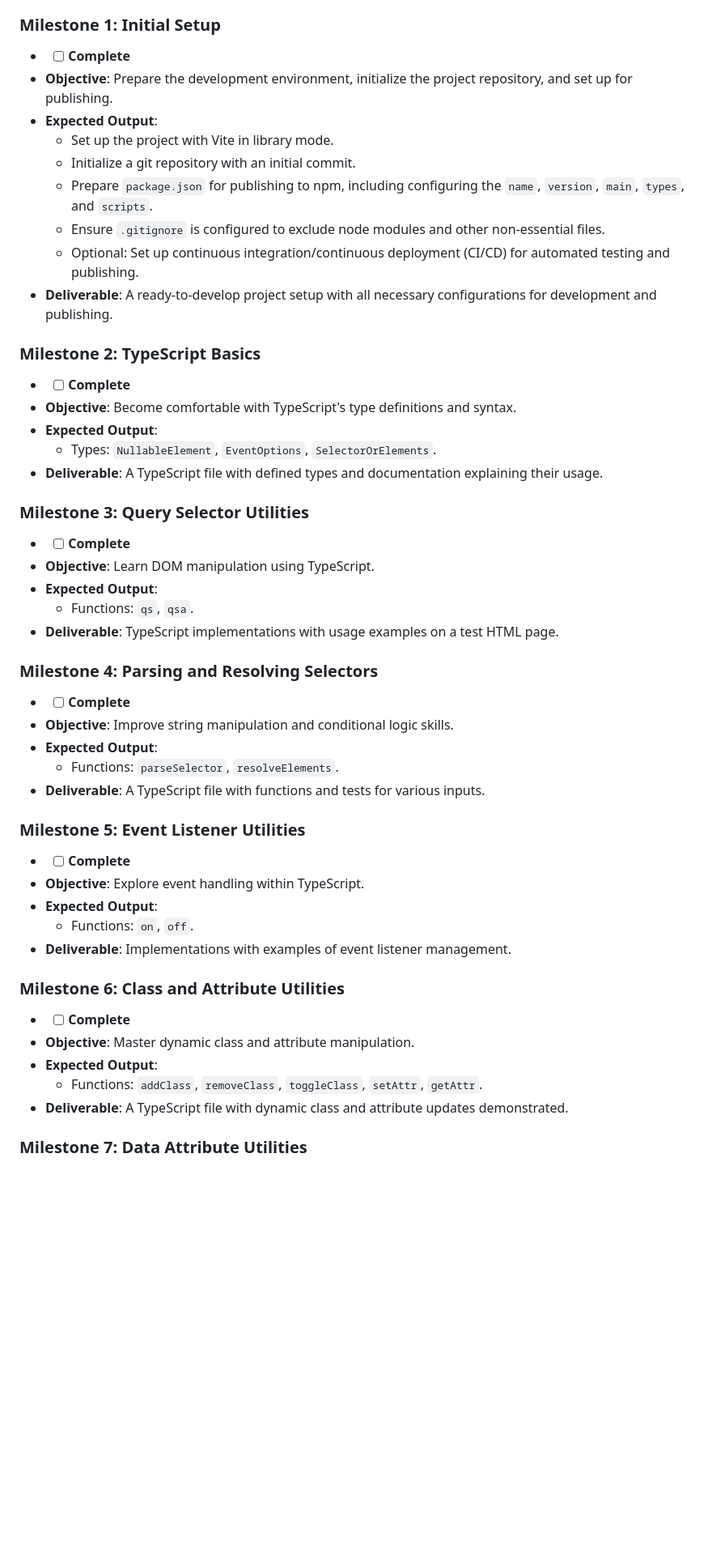
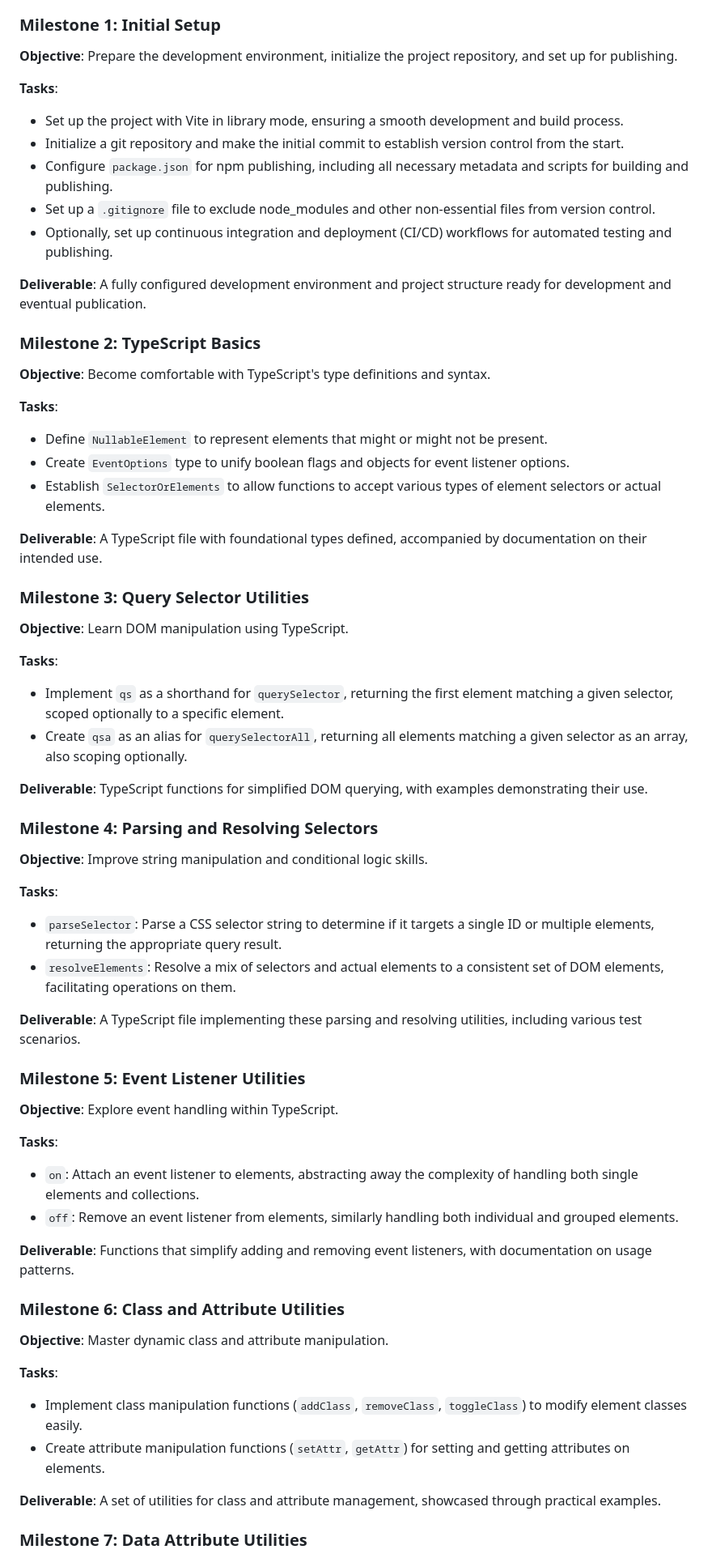
Before and after one commit to blazeshomida/ts-dom, a Markdown page: PROJECT_PLAN.md, the part around one of its changes. Shown at 81% size. Rendered like a GitHub page; blank space fills up the shorter version.

```diff
--- a/PROJECT_PLAN.md
+++ b/PROJECT_PLAN.md
@@ -6,55 +6,73 @@ Develop a TypeScript library offering utility functions for DOM manipulation and
 
 ### Milestone 1: Initial Setup
 
-- - [ ] **Complete**
-- **Objective**: Prepare the development environment, initialize the project repository, and set up for publishing.
-- **Expected Output**:
-  - Set up the project with Vite in library mode.
-  - Initialize a git repository with an initial commit.
-  - Prepare `package.json` for publishing to npm, including configuring the `name`, `version`, `main`, `types`, and `scripts`.
-  - Ensure `.gitignore` is configured to exclude node modules and other non-essential files.
-  - Optional: Set up continuous integration/continuous deployment (CI/CD) for automated testing and publishing.
-- **Deliverable**: A ready-to-develop project setup with all necessary configurations for development and publishing.
+**Objective**: Prepare the development environment, initialize the project repository, and set up for publishing.
+
+**Tasks**:
+
+- Set up the project with Vite in library mode, ensuring a smooth development and build process.
+- Initialize a git repository and make the initial commit to establish version control from the start.
+- Configure `package.json` for npm publishing, including all necessary metadata and scripts for building and publishing.
+- Set up a `.gitignore` file to exclude node_modules and other non-essential files from version control.
+- Optionally, set up continuous integration and deployment (CI/CD) workflows for automated testing and publishing.
+
+**Deliverable**: A fully configured development environment and project structure ready for development and eventual publication.
 
 ### Milestone 2: TypeScript Basics
 
-- - [ ] **Complete**
-- **Objective**: Become comfortable with TypeScript's type definitions and syntax.
-- **Expected Output**:
-  - Types: `NullableElement`, `EventOptions`, `SelectorOrElements`.
-- **Deliverable**: A TypeScript file with defined types and documentation explaining their usage.
+**Objective**: Become comfortable with TypeScript's type definitions and syntax.
+
+**Tasks**:
+
+- Define `NullableElement` to represent elements that might or might not be present.
+- Create `EventOptions` type to unify boolean flags and objects for event listener options.
+- Establish `SelectorOrElements` to allow functions to accept various types of element selectors or actual elements.
+
+**Deliverable**: A TypeScript file with foundational types defined, accompanied by documentation on their intended use.
 
 ### Milestone 3: Query Selector Utilities
 
-- - [ ] **Complete**
-- **Objective**: Learn DOM manipulation using TypeScript.
-- **Expected Output**:
-  - Functions: `qs`, `qsa`.
-- **Deliverable**: TypeScript implementations with usage examples on a test HTML page.
+**Objective**: Learn DOM manipulation using TypeScript.
+
+**Tasks**:
+
+- Implement `qs` as a shorthand for `querySelector`, returning the first element matching a given selector, scoped optionally to a specific element.
+- Create `qsa` as an alias for `querySelectorAll`, returning all elements matching a given selector as an array, also scoping optionally.
+
+**Deliverable**: TypeScript functions for simplified DOM querying, with examples demonstrating their use.
 
 ### Milestone 4: Parsing and Resolving Selectors
 
-- - [ ] **Complete**
-- **Objective**: Improve string manipulation and conditional logic skills.
-- **Expected Output**:
-  - Functions: `parseSelector`, `resolveElements`.
-- **Deliverable**: A TypeScript file with functions and tests for various inputs.
+**Objective**: Improve string manipulation and conditional logic skills.
+
+**Tasks**:
+
+- `parseSelector`: Parse a CSS selector string to determine if it targets a single ID or multiple elements, returning the appropriate query result.
+- `resolveElements`: Resolve a mix of selectors and actual elements to a consistent set of DOM elements, facilitating operations on them.
+
+**Deliverable**: A TypeScript file implementing these parsing and resolving utilities, including various test scenarios.
 
 ### Milestone 5: Event Listener Utilities
 
-- - [ ] **Complete**
-- **Objective**: Explore event handling within TypeScript.
-- **Expected Output**:
-  - Functions: `on`, `off`.
-- **Deliverable**: Implementations with examples of event listener management.
+**Objective**: Explore event handling within TypeScript.
+
+**Tasks**:
+
+- `on`: Attach an event listener to elements, abstracting away the complexity of handling both single elements and collections.
+- `off`: Remove an event listener from elements, similarly handling both individual and grouped elements.
+
+**Deliverable**: Functions that simplify adding and removing event listeners, with documentation on usage patterns.
 
 ### Milestone 6: Class and Attribute Utilities
 
-- - [ ] **Complete**
-- **Objective**: Master dynamic class and attribute manipulation.
-- **Expected Output**:
-  - Functions: `addClass`, `removeClass`, `toggleClass`, `setAttr`, `getAttr`.
-- **Deliverable**: A TypeScript file with dynamic class and attribute updates demonstrated.
+**Objective**: Master dynamic class and attribute manipulation.
+
+**Tasks**:
+
+- Implement class manipulation functions (`addClass`, `removeClass`, `toggleClass`) to modify element classes easily.
+- Create attribute manipulation functions (`setAttr`, `getAttr`) for setting and getting attributes on elements.
+
+**Deliverable**: A set of utilities for class and attribute management, showcased through practical examples.
 
 ### Milestone 7: Data Attribute Utilities
 
```
Also changed, not shown: other parts of PROJECT_PLAN.md (+55 -35 lines).
